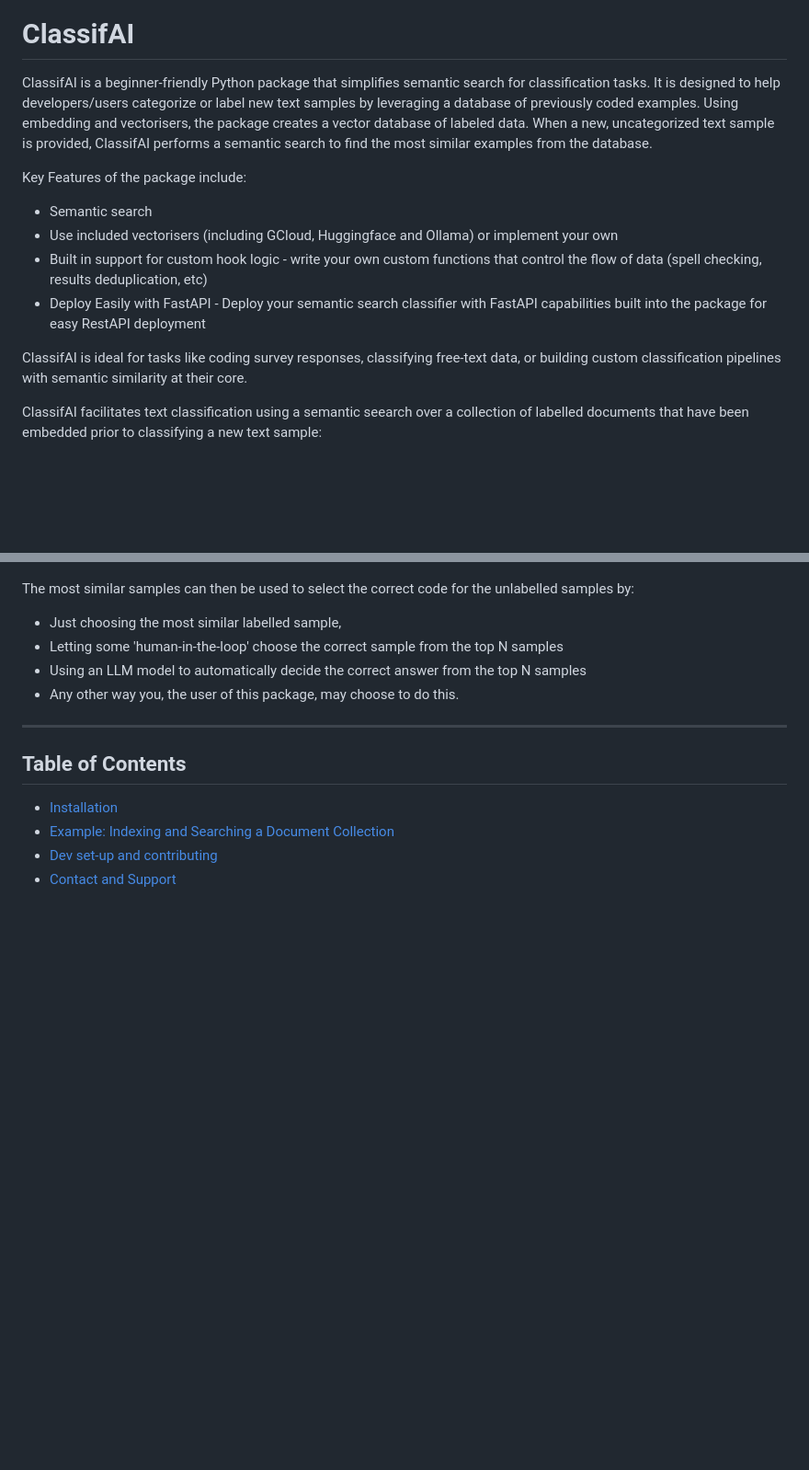
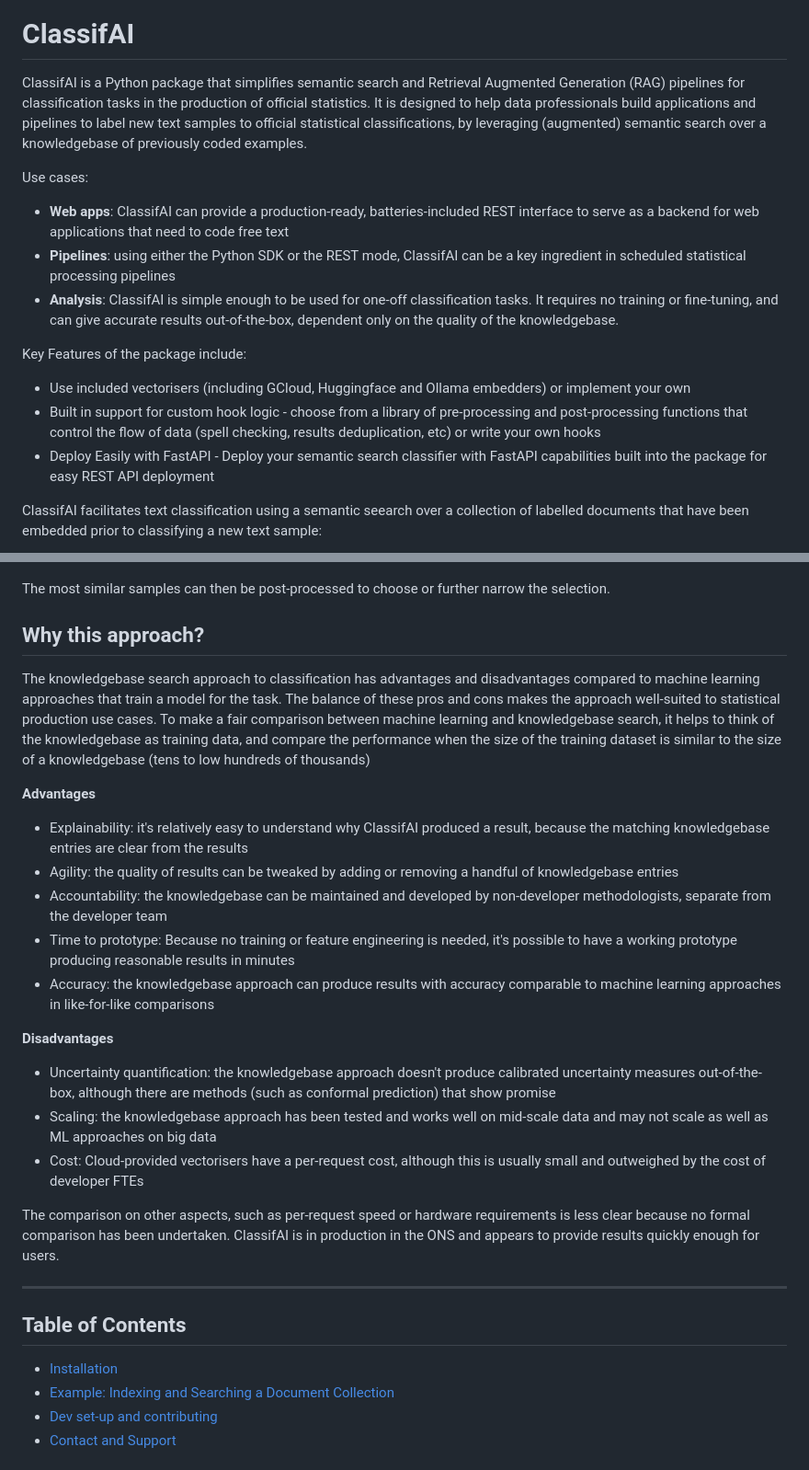
Before and after one commit to datasciencecampus/classifai, a Markdown page: README.md, 2 parts joined by grey strips. Shown at 92% size. Drawn GitHub-style; blank space fills up the shorter version.

```diff
--- a/README.md
+++ b/README.md
@@ -2,26 +2,45 @@
 
 # ClassifAI
 
-ClassifAI is a beginner-friendly Python package that simplifies semantic search for classification tasks. It is designed to help developers/users categorize or label new text samples by leveraging a database of previously coded examples. Using embedding and vectorisers, the package creates a vector database of labeled data. When a new, uncategorized text sample is provided, ClassifAI performs a semantic search to find the most similar examples from the database.
+ClassifAI is a Python package that simplifies semantic search and Retrieval Augmented Generation (RAG) pipelines for classification tasks in the production of official statistics. It is designed to help data professionals build applications and pipelines to label new text samples to official statistical classifications, by leveraging (augmented) semantic search over a knowledgebase of previously coded examples.
+
+Use cases:
+
+- **Web apps**: ClassifAI can provide a production-ready, batteries-included REST interface to serve as a backend for web applications that need to code free text
+- **Pipelines**: using either the Python SDK or the REST mode, ClassifAI can be a key ingredient in scheduled statistical processing pipelines
+- **Analysis**: ClassifAI is simple enough to be used for one-off classification tasks. It requires no training or fine-tuning, and can give accurate results out-of-the-box, dependent only on the quality of the knowledgebase.
 
 Key Features of the package include:
 
-- Semantic search
-- Use included vectorisers (including GCloud, Huggingface and Ollama) or implement your own
-- Built in support for custom hook logic - write your own custom functions that control the flow of data (spell checking, results deduplication, etc)
-- Deploy Easily with FastAPI - Deploy your semantic search classifier with FastAPI capabilities built into the package for easy RestAPI deployment
-
-ClassifAI is ideal for tasks like coding survey responses, classifying free-text data, or building custom classification pipelines with semantic similarity at their core.
+- Use included vectorisers (including GCloud, Huggingface and Ollama embedders) or implement your own
+- Built in support for custom hook logic - choose from a library of pre-processing and post-processing functions that control the flow of data (spell checking, results deduplication, etc) or write your own hooks
+- Deploy Easily with FastAPI - Deploy your semantic search classifier with FastAPI capabilities built into the package for easy REST API deployment
 
 ClassifAI facilitates text classification using a semantic seearch over a collection of labelled documents that have been embedded prior to classifying a new text sample:
 
 ![ClassifAI Workflow](./vectorstore_search.png)
 
-The most similar samples can then be used to select the correct code for the unlabelled samples by:
-- Just choosing the most similar labelled sample,
-- Letting some 'human-in-the-loop' choose the correct sample from the top N samples
-- Using an LLM model to automatically decide the correct answer from the top N samples
-- Any other way you, the user of this package, may choose to do this.
+The most similar samples can then be post-processed to choose or further narrow the selection.
+
+## Why this approach?
+
+The knowledgebase search approach to classification has advantages and disadvantages compared to machine learning approaches that train a model for the task. The balance of these pros and cons makes the approach well-suited to statistical production use cases. To make a fair comparison between machine learning and knowledgebase search, it helps to think of the knowledgebase as training data, and compare the performance when the size of the training dataset is similar to the size of a knowledgebase (tens to low hundreds of thousands)
+
+**Advantages**
+
+- Explainability: it's relatively easy to understand why ClassifAI produced a result, because the matching knowledgebase entries are clear from the results
+- Agility: the quality of results can be tweaked by adding or removing a handful of knowledgebase entries
+- Accountability: the knowledgebase can be maintained and developed by non-developer methodologists, separate from the developer team
+- Time to prototype: Because no training or feature engineering is needed, it's possible to have a working prototype producing reasonable results in minutes
+- Accuracy: the knowledgebase approach can produce results with accuracy comparable to machine learning approaches in like-for-like comparisons
+
+**Disadvantages**
+
+- Uncertainty quantification: the knowledgebase approach doesn't produce calibrated uncertainty measures out-of-the-box, although there are methods (such as conformal prediction) that show promise
+- Scaling: the knowledgebase approach has been tested and works well on mid-scale data and may not scale as well as ML approaches on big data
+- Cost: Cloud-provided vectorisers have a per-request cost, although this is usually small and outweighed by the cost of developer FTEs
+
+The comparison on other aspects, such as per-request speed or hardware requirements is less clear because no formal comparison has been undertaken. ClassifAI is in production in the ONS and appears to provide results quickly enough for users.
 
 
 ---
```
